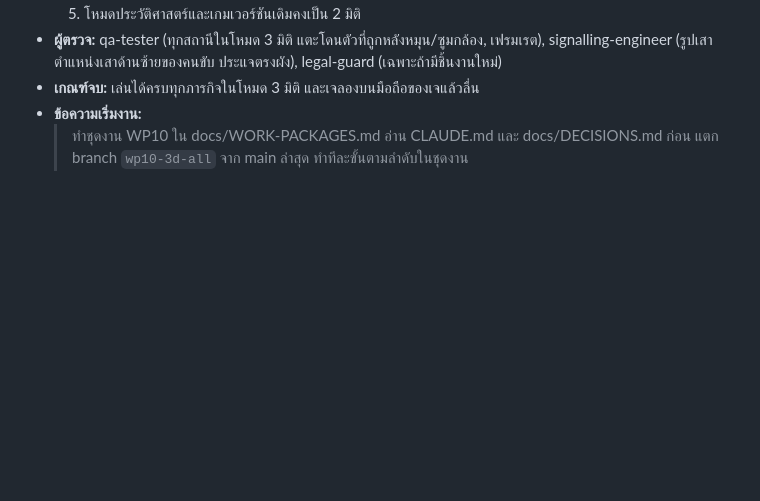
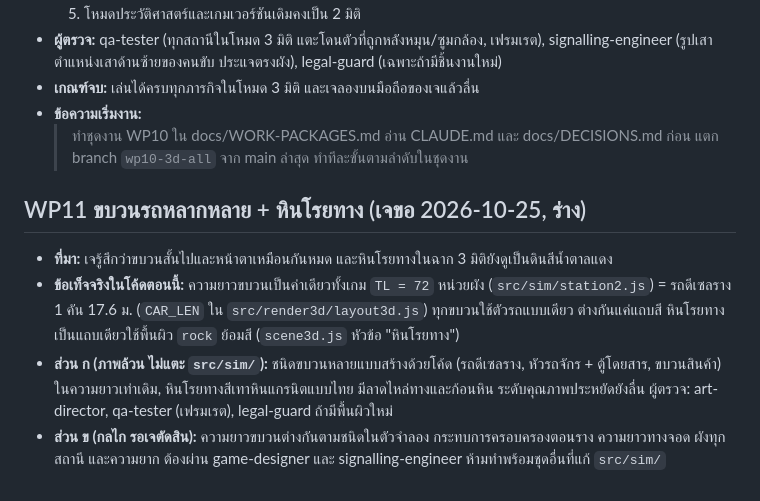
Before and after one commit to signaljunctionth-blip/signal-box, a Markdown page: docs/WORK-PACKAGES.md, the part around the change. GitHub-like rendering; blank space fills up the shorter version.

Commit message:
เอกสาร: ร่าง WP11 ขบวนรถหลากหลายและหินโรยทาง
Co-Authored-By: Claude Opus 5.5 <noreply@anthropic.com>

```diff
--- a/docs/WORK-PACKAGES.md
+++ b/docs/WORK-PACKAGES.md
@@ -145,3 +145,9 @@ M6 แขวงการเดินรถ, M7 ศูนย์ควบคุม
 - **เกณฑ์จบ:** เล่นได้ครบทุกภารกิจในโหมด 3 มิติ และเจลองบนมือถือของเจแล้วลื่น
 - **ข้อความเริ่มงาน:**
   > ทำชุดงาน WP10 ใน docs/WORK-PACKAGES.md อ่าน CLAUDE.md และ docs/DECISIONS.md ก่อน แตก branch `wp10-3d-all` จาก main ล่าสุด ทำทีละขั้นตามลำดับในชุดงาน
+
+## WP11 ขบวนรถหลากหลาย + หินโรยทาง (เจขอ 2026-10-25, ร่าง)
+- **ที่มา:** เจรู้สึกว่าขบวนสั้นไปและหน้าตาเหมือนกันหมด และหินโรยทางในฉาก 3 มิติยังดูเป็นดินสีน้ำตาลแดง
+- **ข้อเท็จจริงในโค้ดตอนนี้:** ความยาวขบวนเป็นค่าเดียวทั้งเกม `TL = 72` หน่วยผัง (`src/sim/station2.js`) = รถดีเซลราง 1 คัน 17.6 ม. (`CAR_LEN` ใน `src/render3d/layout3d.js`) ทุกขบวนใช้ตัวรถแบบเดียว ต่างกันแค่แถบสี หินโรยทางเป็นแถบเดียวใช้พื้นผิว `rock` ย้อมสี (`scene3d.js` หัวข้อ "หินโรยทาง")
+- **ส่วน ก (ภาพล้วน ไม่แตะ `src/sim/`):** ชนิดขบวนหลายแบบสร้างด้วยโค้ด (รถดีเซลราง, หัวรถจักร + ตู้โดยสาร, ขบวนสินค้า) ในความยาวเท่าเดิม, หินโรยทางสีเทาหินแกรนิตแบบไทย มีลาดไหล่ทางและก้อนหิน ระดับคุณภาพประหยัดยังลื่น ผู้ตรวจ: art-director, qa-tester (เฟรมเรต), legal-guard ถ้ามีพื้นผิวใหม่
+- **ส่วน ข (กลไก รอเจตัดสิน):** ความยาวขบวนต่างกันตามชนิดในตัวจำลอง กระทบการครอบครองตอนราง ความยาวทางจอด ผังทุกสถานี และความยาก ต้องผ่าน game-designer และ signalling-engineer ห้ามทำพร้อมชุดอื่นที่แก้ `src/sim/`
```
